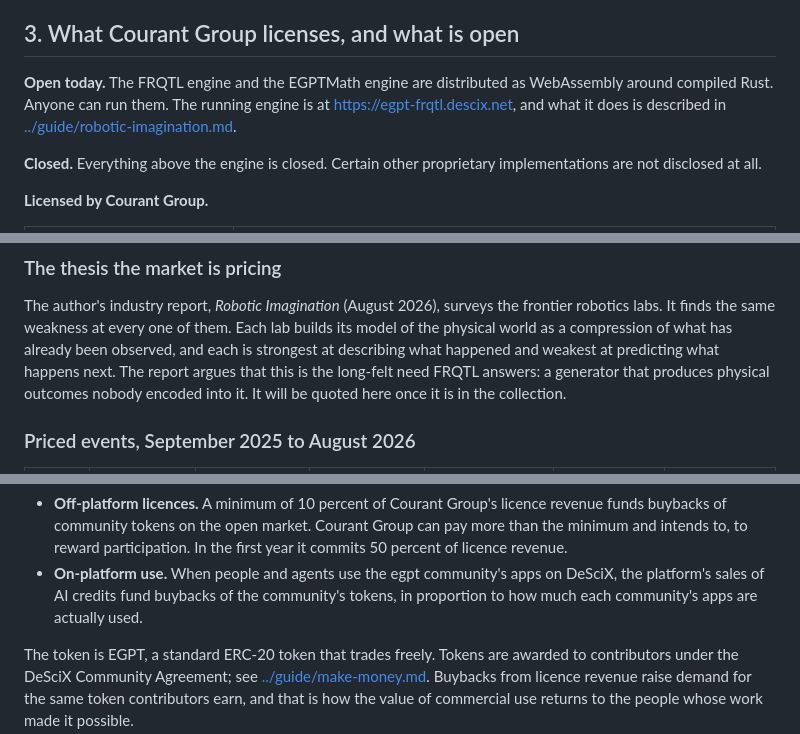
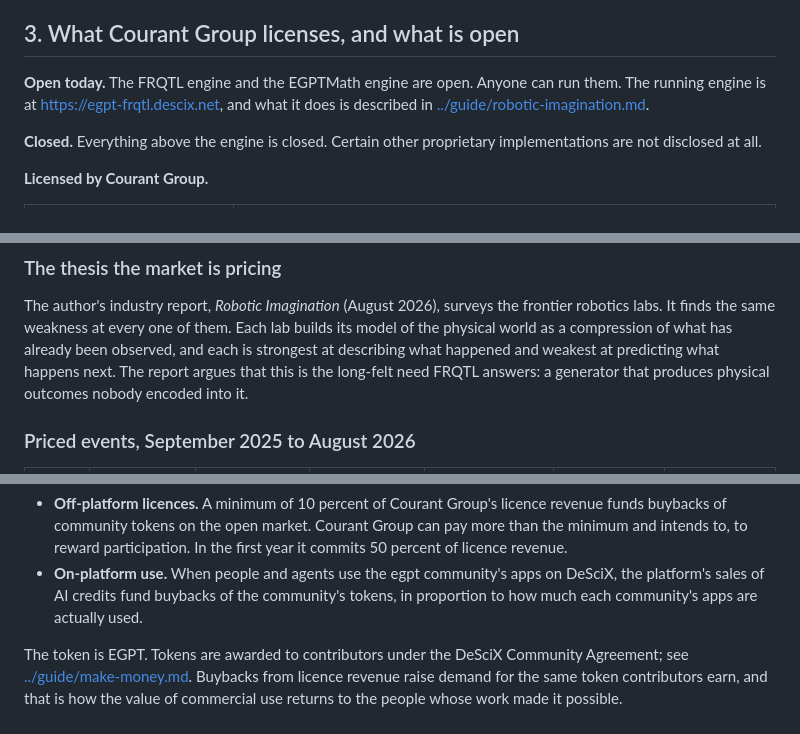
Before and after one commit to DeSciX/EGPT, a Markdown page: 14_COURANT_GROUP/Business_Plan.md, 3 parts joined by grey strips. Drawn GitHub-style.

Commit message:
14_COURANT_GROUP: the verifier's two fixes — no draft markers or forward-looking note in a plan of record; two clauses the collection cannot support cut (WebAssembly/Rust, ERC-20)

```diff
--- a/14_COURANT_GROUP/Business_Plan.md
+++ b/14_COURANT_GROUP/Business_Plan.md
@@ -54,8 +53,7 @@ defined in section 3, and what returns to the community is defined in section 7.
 
 ## 3. What Courant Group licenses, and what is open
 
-**Open today.** The FRQTL engine and the EGPTMath engine are distributed as WebAssembly around
-compiled Rust. Anyone can run them. The running engine is at <https://egpt-frqtl.descix.net>, and
+**Open today.** The FRQTL engine and the EGPTMath engine are open. Anyone can run them. The running engine is at <https://egpt-frqtl.descix.net>, and
 what it does is described in [../guide/robotic-imagination.md](../guide/robotic-imagination.md).
 
 **Closed.** Everything above the engine is closed. Certain other proprietary implementations are
@@ -127,7 +125,6 @@ labs. It finds the same weakness at every one of them. Each lab builds its model
 world as a compression of what has already been observed, and each is strongest at describing
 what happened and weakest at predicting what happens next. The report argues that this is the
 long-felt need FRQTL answers: a generator that produces physical outcomes nobody encoded into it.
-It will be quoted here once it is in the collection.
 
 ### Priced events, September 2025 to August 2026
 
@@ -207,7 +204,7 @@ token plan ratified on 1 July 2026 (decision D4) provides:
   platform's sales of AI credits fund buybacks of the community's tokens, in proportion to how
   much each community's apps are actually used.
 
-The token is EGPT, a standard ERC-20 token that trades freely. Tokens are awarded to
+The token is EGPT. Tokens are awarded to
 contributors under the DeSciX Community Agreement; see [../guide/make-money.md](../guide/make-money.md).
 Buybacks from licence revenue raise demand for the same token contributors earn, and that is how
 the value of commercial use returns to the people whose work made it possible.
```
Also changed, not shown: other parts of 14_COURANT_GROUP/Business_Plan.md (+0 -1 lines), 14_COURANT_GROUP/README.md (+0 -1 lines).
